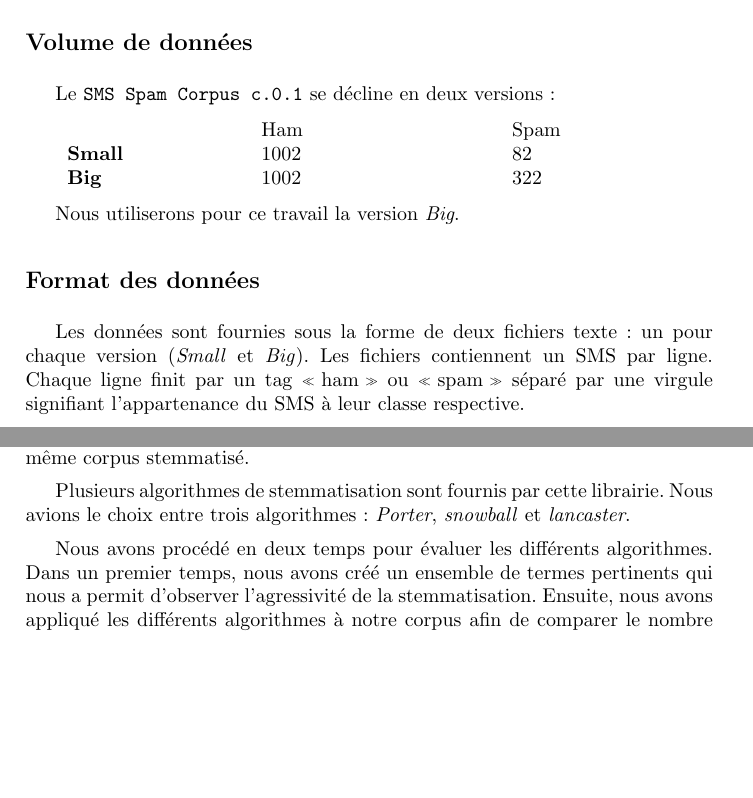
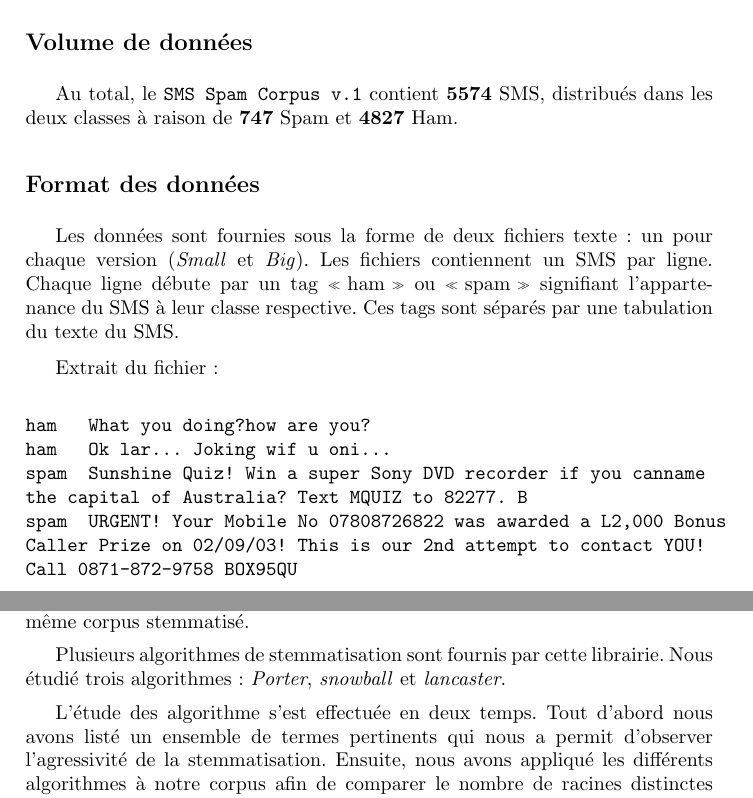
Before and after one commit to sipi/HamSpamGram, a LaTeX book (docs/rapport/rapport_weka.tex, which reads docs/rapport/chap1_choix_corpus.tex, docs/rapport/chap2_reprensentation_donnees.tex): two parts of pages 4 and 5 of 11, joined at a grey line, cut so that both start at the same text, the shorter picture padded with empty space. Compiled offline with pdfLaTeX.

Commit message:
modif corpus + relecture stemmatisation

```diff
--- a/docs/rapport/chap1_choix_corpus.tex
+++ b/docs/rapport/chap1_choix_corpus.tex
@@ -14,17 +16,20 @@ Ce corpus a été créé à partir de données collectées depuis des données l
 
 \subsection*{Volume de données}
 
-Le \texttt{SMS Spam Corpus c.0.1} se décline en deux versions :
-
-\nopagebreak
-\begin{tabular}{p{3cm} p{4cm} p{4cm}}
- & Ham & Spam \\
-\textbf{Small} & 1002 & 82 \\
-\textbf{Big} & 1002 & 322 \\
-\end{tabular}
-
-Nous utiliserons pour ce travail la version \textit{Big}.
+Au total, le \texttt{SMS Spam Corpus v.1} contient \textbf{5574} SMS, distribués dans les deux classes à raison de \textbf{747} Spam et \textbf{4827} Ham.
 
 \subsection*{Format des données}
 
-Les données sont fournies sous la forme de deux fichiers texte : un pour chaque version (\textit{Small} et \textit{Big}). Les fichiers contiennent un SMS par ligne. Chaque ligne finit par un tag \og ham \fg{} ou \og spam \fg{} séparé par une virgule signifiant l'appartenance du SMS à leur classe respective.
+Les données sont fournies sous la forme de deux fichiers texte : un pour chaque version (\textit{Small} et \textit{Big}). Les fichiers contiennent un SMS par ligne. Chaque ligne débute  par un tag \og ham \fg{} ou \og spam \fg{} signifiant l'appartenance du SMS à leur classe respective. Ces tags sont séparés par une tabulation du texte du SMS.
+
+Extrait du fichier :
+
+\begin{verbatim}
+ham   What you doing?how are you?
+ham   Ok lar... Joking wif u oni...
+spam  Sunshine Quiz! Win a super Sony DVD recorder if you canname
+the capital of Australia? Text MQUIZ to 82277. B
+spam  URGENT! Your Mobile No 07808726822 was awarded a L2,000 Bonus
+Caller Prize on 02/09/03! This is our 2nd attempt to contact YOU!
+Call 0871-872-9758 BOX95QU
+\end{verbatim}
--- a/docs/rapport/chap2_reprensentation_donnees.tex
+++ b/docs/rapport/chap2_reprensentation_donnees.tex
@@ -1,9 +1,9 @@
 \section{Stemmatisation du corpus}
 Avant d'effectuer la génération des fichiers \texttt{arff} à importer dans \textit{WEKA}, le corpus a été stemmatisé\footnote{Stemmatisé $=$ Racinisé}. Dans le but de découvrir de nouveaux outils, nous avons fait le choix de développer un utilitaire de conversion en python basé sur les stemmer  inclus dans la librairie \textit{NLP Toolkit}. Il permet, à partir du corpus brut décrit dans la partie~\vref{chap1}, de générer un nouveau fichier contenant le même corpus stemmatisé.
 
-Plusieurs algorithmes de stemmatisation sont fournis par cette librairie. Nous avions le choix entre trois algorithmes : \textit{Porter}, \textit{snowball} et \textit{lancaster}.
+Plusieurs algorithmes de stemmatisation sont fournis par cette librairie. Nous étudié trois algorithmes : \textit{Porter}, \textit{snowball} et \textit{lancaster}.
 
-Nous avons procédé en deux temps pour évaluer les différents algorithmes. Dans un premier temps, nous avons créé un ensemble de termes pertinents qui nous a permit d'observer l'agressivité de la stemmatisation. Ensuite, nous avons appliqué les différents algorithmes à notre corpus afin de comparer le nombre de racines distinctes après exécution de chaque algorithme.
+L'étude des algorithme s'est effectuée en deux temps. Tout d'abord nous avons listé un ensemble de termes pertinents qui nous a permit d'observer l'agressivité de la stemmatisation. Ensuite, nous avons appliqué les différents algorithmes à notre corpus afin de comparer le nombre de racines distinctes après exécution de chaque algorithme.
 
 Le tableau suivant présente quelques termes de notre ensemble de test, ainsi que les statistiques obtenues après exécution des stemmer sur notre corpus.
 
```
Also changed, not shown: docs/rapport/chap1_choix_corpus.tex (8 more changed lines).
